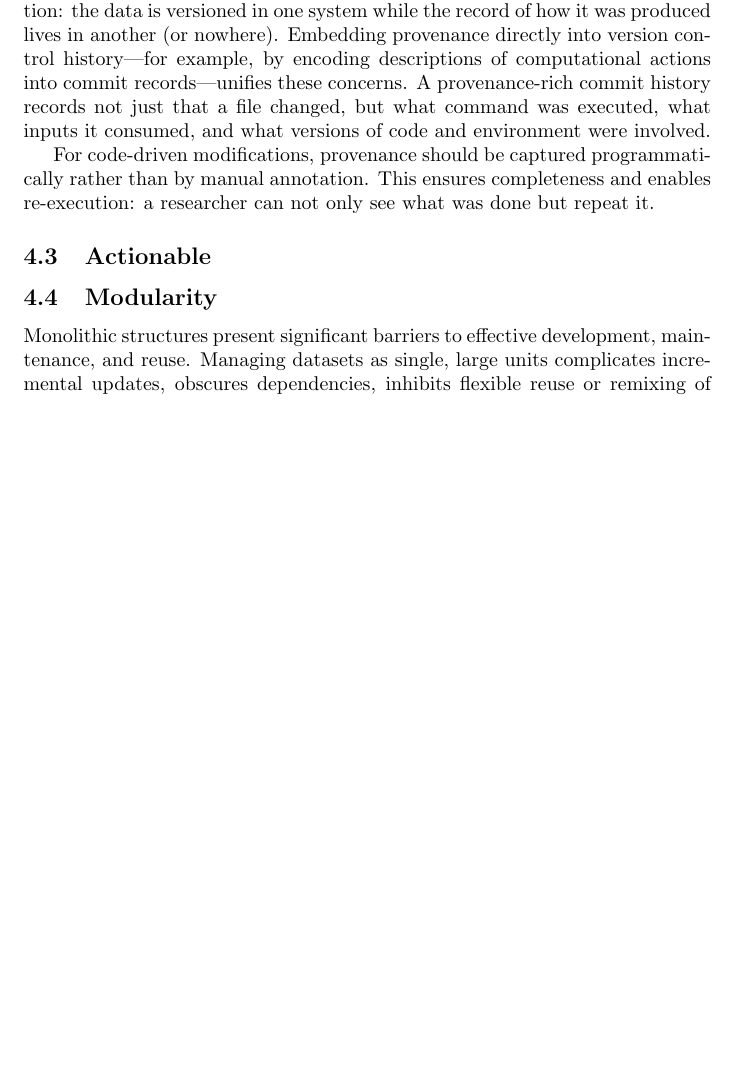
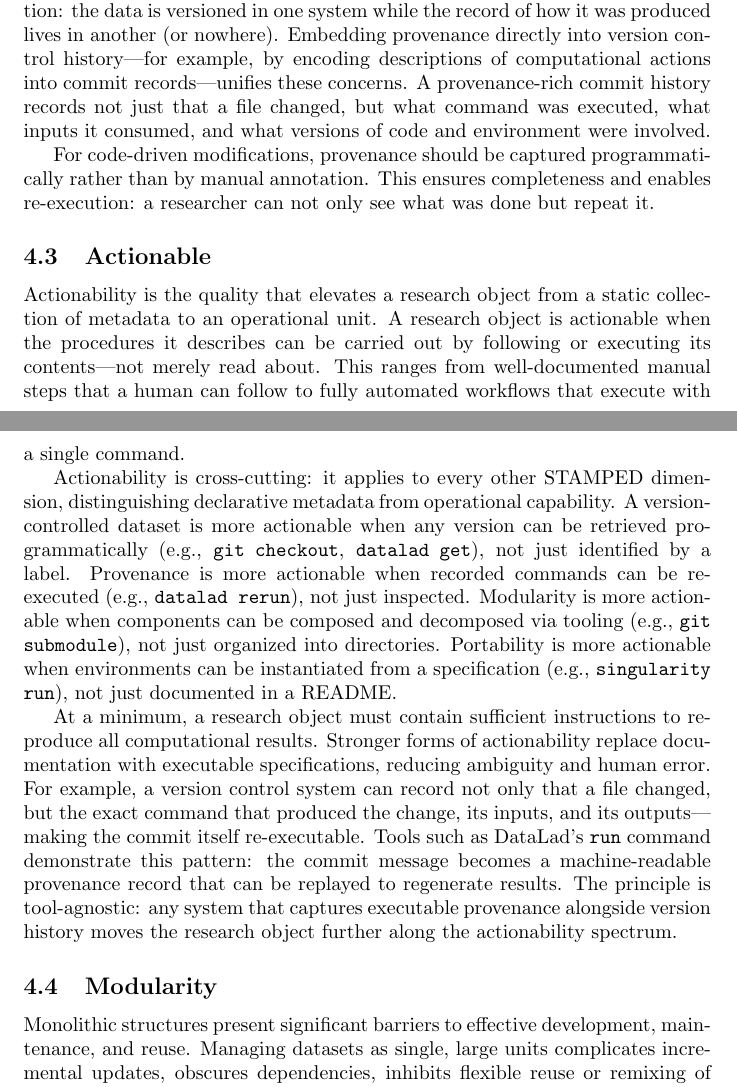
Before and after one commit to asmacdo/yoda, a LaTeX document (main.tex): part of page 5 of 10 before the commit and two parts of pages 5 and 6 of 11 after it, the two joined at a grey line, cut so that both start at the same text, the shorter picture padded with empty space. Compiled offline with pdfLaTeX.

Commit message:
Draft Actionable section (A) prose
Cross-cutting property: declarative vs operational for each dimension.
Executable provenance example (tool-agnostic, DataLad as illustration).

Co-Authored-By: Claude Opus 4.6 <noreply@anthropic.com>

```diff
--- a/main.tex
+++ b/main.tex
@@ -167,15 +167,21 @@ This ensures completeness and enables re-execution: a researcher can not only se
 
 \subsection{Actionable}
 
-% - Elevates a research object from static metadata to operational capability
-% - Ranges from documented manual steps to fully automated workflows
-% - Cross-cutting: applies across all dimensions (declarative vs actionable)
-% - Landing zone: documentation that is genuinely followable is the MUST; programmatic execution is the SHOULD
-% - Declarative vs Actionable table:
-%   | Version Control | "this is version X"     | git checkout, datalad get — retrieve any version |
-%   | Provenance      | W3C PROV record exists   | datalad rerun — re-execute the recorded command |
-%   | Modularity      | subdirectories exist     | git submodule init, datalad install — compose/decompose |
-%   | Portability     | Dockerfile present       | singularity run — move and execute across environments |
+Actionability is the quality that elevates a research object from a static collection of metadata to an operational unit.
+A research object is actionable when the procedures it describes can be carried out by following or executing its contents---not merely read about.
+This ranges from well-documented manual steps that a human can follow to fully automated workflows that execute with a single command.
+
+Actionability is cross-cutting: it applies to every other STAMPED dimension, distinguishing declarative metadata from operational capability.
+A version-controlled dataset is more actionable when any version can be retrieved programmatically (e.g., \texttt{git checkout}, \texttt{datalad get}), not just identified by a label.
+Provenance is more actionable when recorded commands can be re-executed (e.g., \texttt{datalad rerun}), not just inspected.
+Modularity is more actionable when components can be composed and decomposed via tooling (e.g., \texttt{git submodule}), not just organized into directories.
+Portability is more actionable when environments can be instantiated from a specification (e.g., \texttt{singularity run}), not just documented in a README.
+
+At a minimum, a research object must contain sufficient instructions to reproduce all computational results.
+Stronger forms of actionability replace documentation with executable specifications, reducing ambiguity and human error.
+For example, a version control system can record not only that a file changed, but the exact command that produced the change, its inputs, and its outputs---making the commit itself re-executable.
+Tools such as DataLad's \texttt{run} command demonstrate this pattern: the commit message becomes a machine-readable provenance record that can be replayed to regenerate results.
+The principle is tool-agnostic: any system that captures executable provenance alongside version history moves the research object further along the actionability spectrum.
 
 \subsection{Modularity}
 
```
